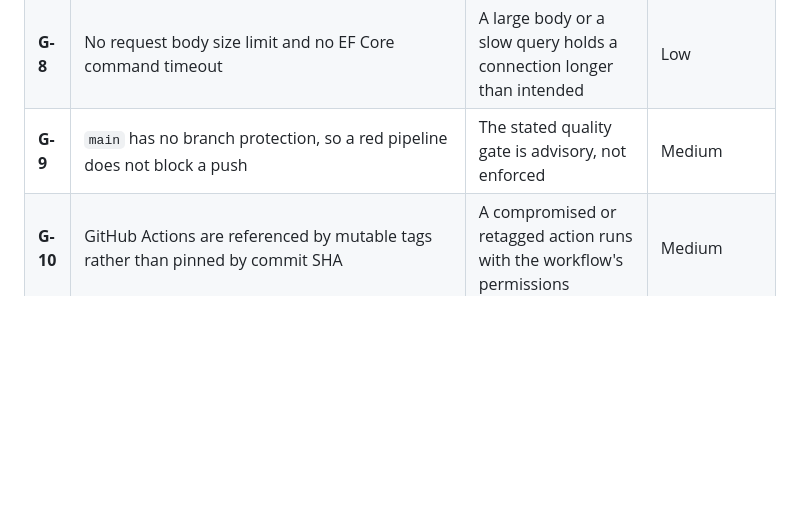
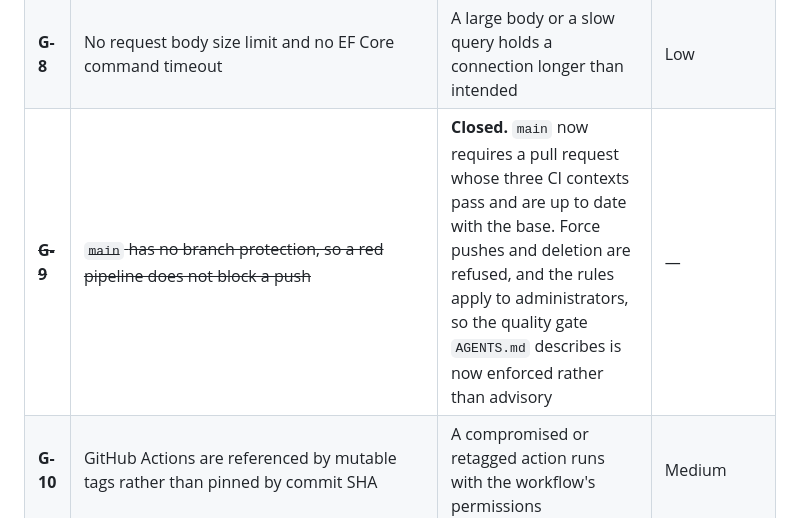
Before and after one commit to Nain9Dev/NainOrder, a Markdown page: docs/22-threat-model.md, the part around the change. Rendered like a GitHub page; blank space fills up the shorter version.

```diff
--- a/docs/22-threat-model.md
+++ b/docs/22-threat-model.md
@@ -198,7 +198,7 @@ Open and tracked, not mitigated. Listing them is the point of the document.
 | **G-6** | No privacy notice anywhere, although G-3 causes visitor IP addresses to reach a third origin | Information duty unmet under GDPR art. 13 | Medium |
 | **G-7** | The idempotency store is `IMemoryCache`: per-process and lost on restart | Replay protection does not survive a redeploy and would not hold across instances | Low, given single-instance deployment |
 | **G-8** | No request body size limit and no EF Core command timeout | A large body or a slow query holds a connection longer than intended | Low |
-| **G-9** | `main` has no branch protection, so a red pipeline does not block a push | The stated quality gate is advisory, not enforced | Medium |
+| ~~**G-9**~~ | ~~`main` has no branch protection, so a red pipeline does not block a push~~ | **Closed.** `main` now requires a pull request whose three CI contexts pass and are up to date with the base. Force pushes and deletion are refused, and the rules apply to administrators, so the quality gate `AGENTS.md` describes is now enforced rather than advisory | — |
 | **G-10** | GitHub Actions are referenced by mutable tags rather than pinned by commit SHA | A compromised or retagged action runs with the workflow's permissions | Medium |
 
 ---
```
Also changed, not shown: docs/40-tasks.md (+1 -1 lines), docs/90-changelog.md (+8 -0 lines).
